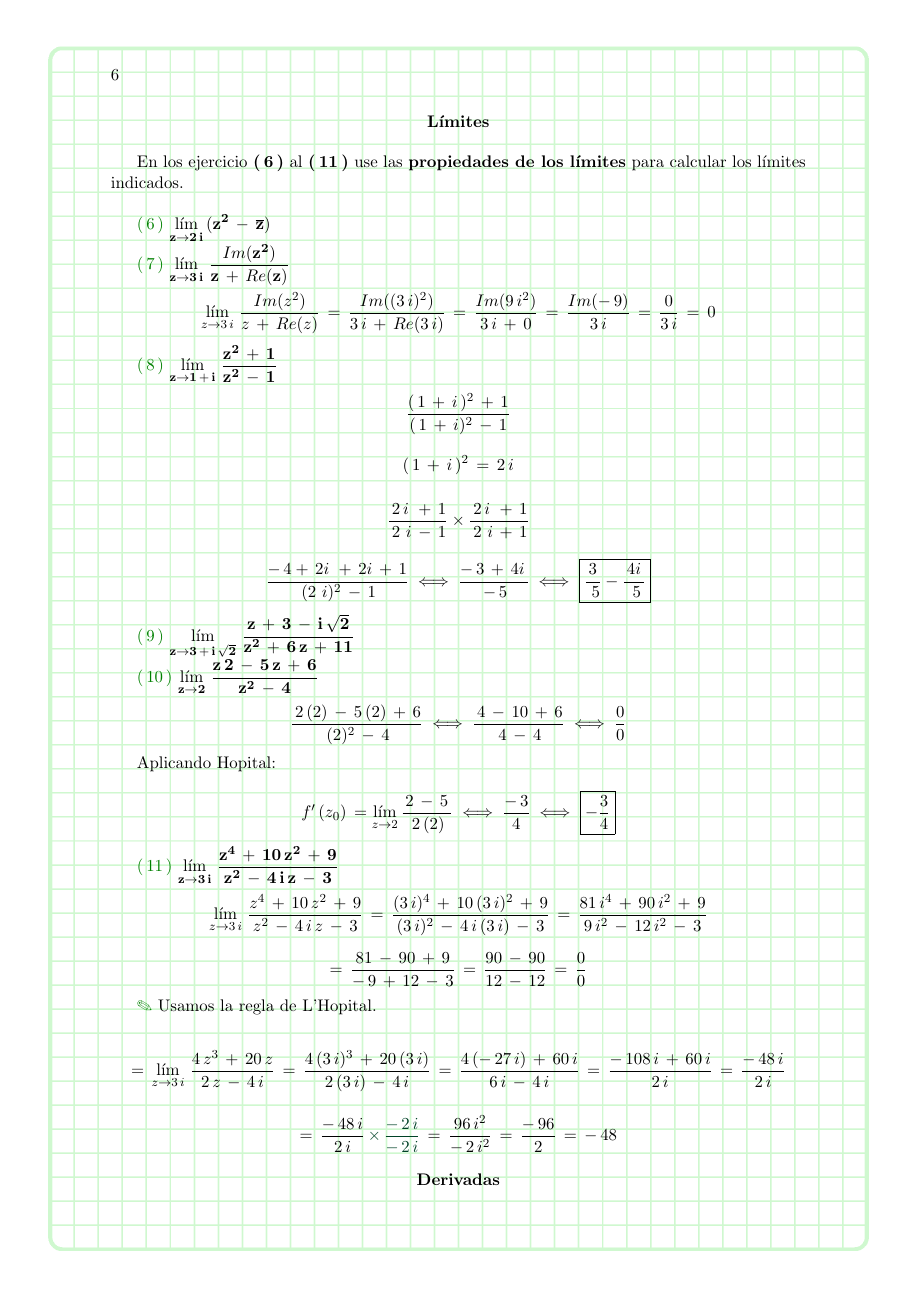
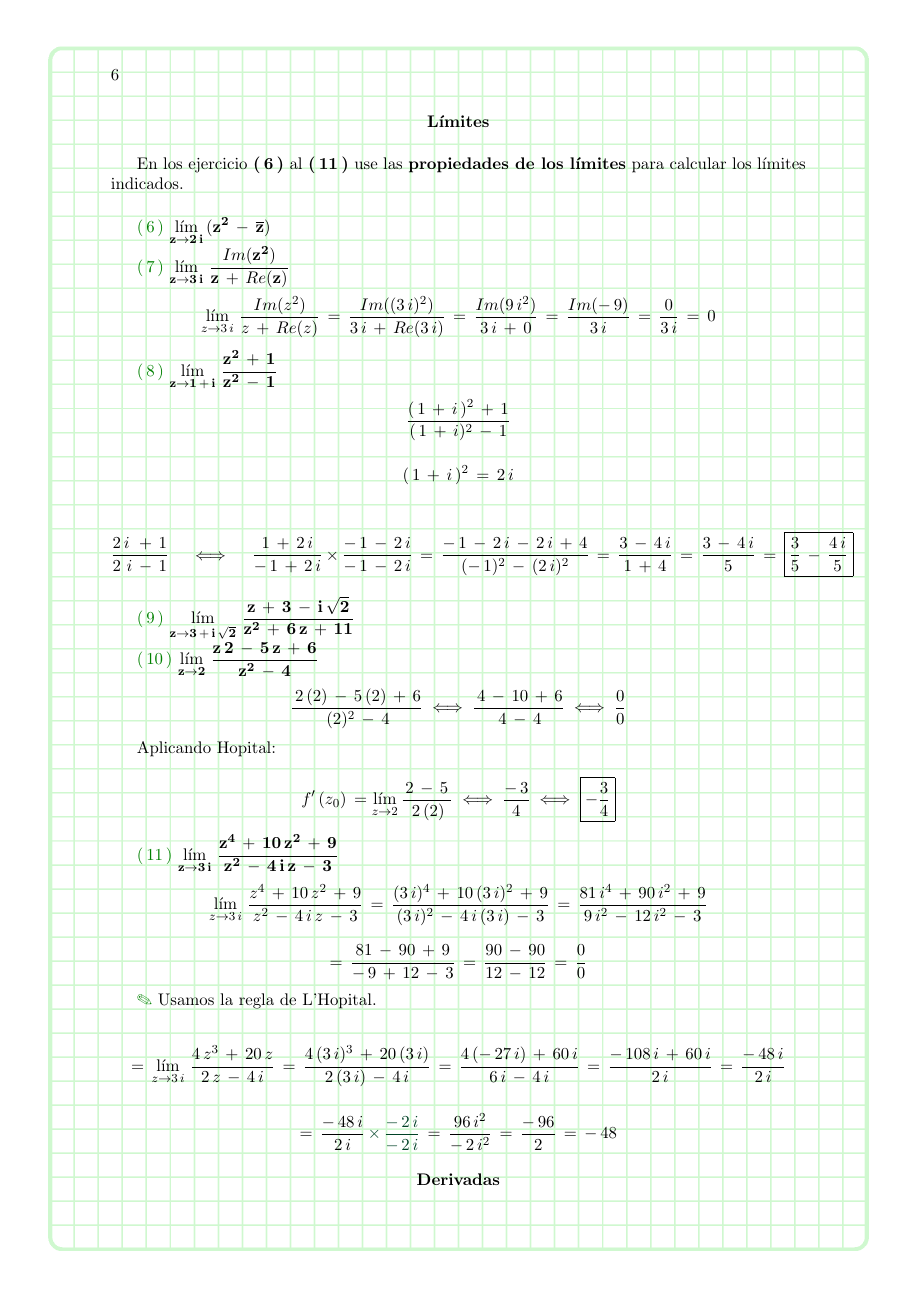
Before and after one commit to JohanSogamoso/Talleres-Matematicas-Especiales-Latex, a LaTeX book (Taller 4/Taller 4.tex): page 6 of 12. Compiled offline with pdfLaTeX.

Commit message:
correccion ejercicio 8

```diff
--- a/Taller 4/Taller 4.tex
+++ b/Taller 4/Taller 4.tex
@@ -243,9 +243,7 @@ $$\dfrac{(\,1\,+\,i\,)^{2}\,+\,1}{(\,1\,+\,i)^{2}\,-\,1}$$
 
 $$(\,1\,+\,i\,)^{2}\,=\,2\,i$$
 
-$$\dfrac{\,2\,i\,\,+\,1}{\,2\,\,i\,-\,1} \times \dfrac{\,2\,i\,\,+\,1}{\,2\,\,i\,+\,1} $$
-
-$$\dfrac{-\,4+\,2i\,\,+\,2i\,+\,1}{\,(2\,\,i)^{2}\,-\,1} \iff \dfrac{-\,3\,+\,4i\,}{\,-\,5} \iff \boxed{\dfrac{\,3\,}{\,\,5} - \dfrac{\,4i\,}{\,\,5}  }$$
+$$\dfrac{2\,i\,\,+\,1}{2\,\,i\,-\,1} \quad\iff\quad \dfrac{1\,+\,2\,i}{-\,1\,+\,2\,i}\,\times\,\dfrac{-\,1\,-\,2\,i}{-\,1\,-\,2\,i}\,=\,\dfrac{-\,1\,-\,2\,i\,-\,2\,i\,+\,4}{(-\,1)^{2}\,-\,(2\,i)^{2}}\,=\,\dfrac{3\,-\,4\,i}{1\,+\,4}\,=\,\dfrac{3\,-\,4\,i}{5}\,=\,\boxed{\dfrac{3}{5}\,-\,\dfrac{4\,i}{5}}$$
 
 \textcolor{ao(english)}{(\,9\,)} $\bf{\displaystyle\lim_{z \to 3\,+\,i\,\sqrt{2}}\,\dfrac{z\,+\,3\,-\,i\,\sqrt{2}}{z^{2}\,+\,6\,z\,+\,11}}$
 
```
